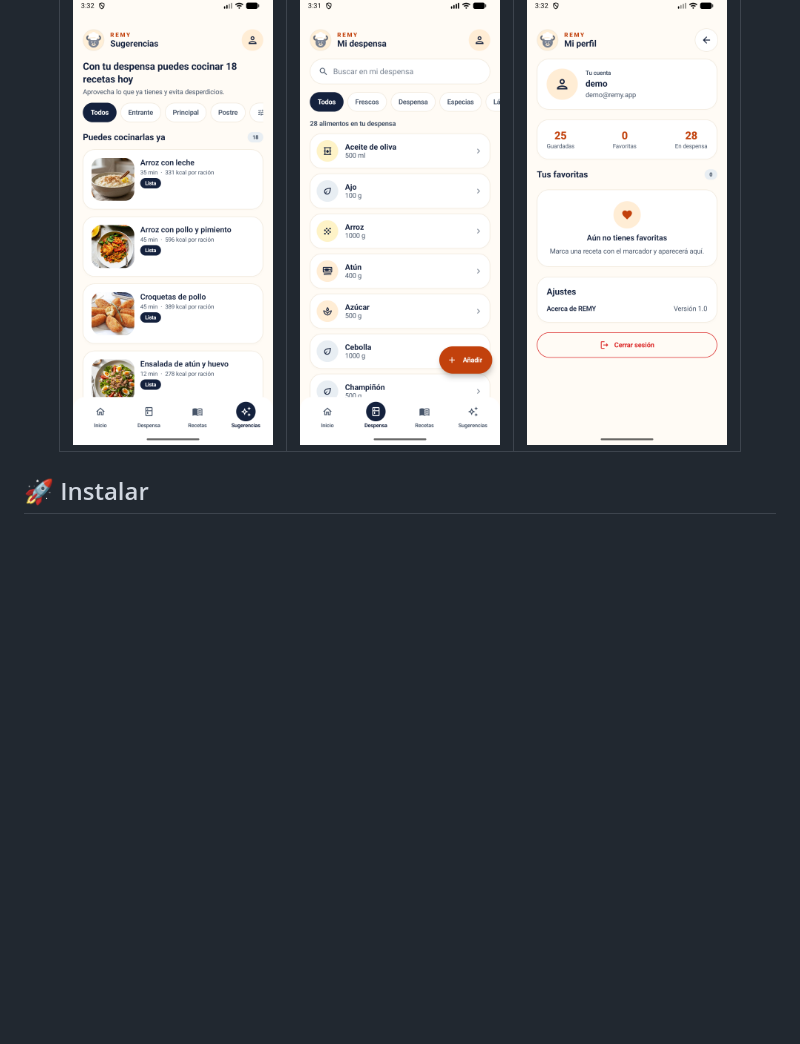
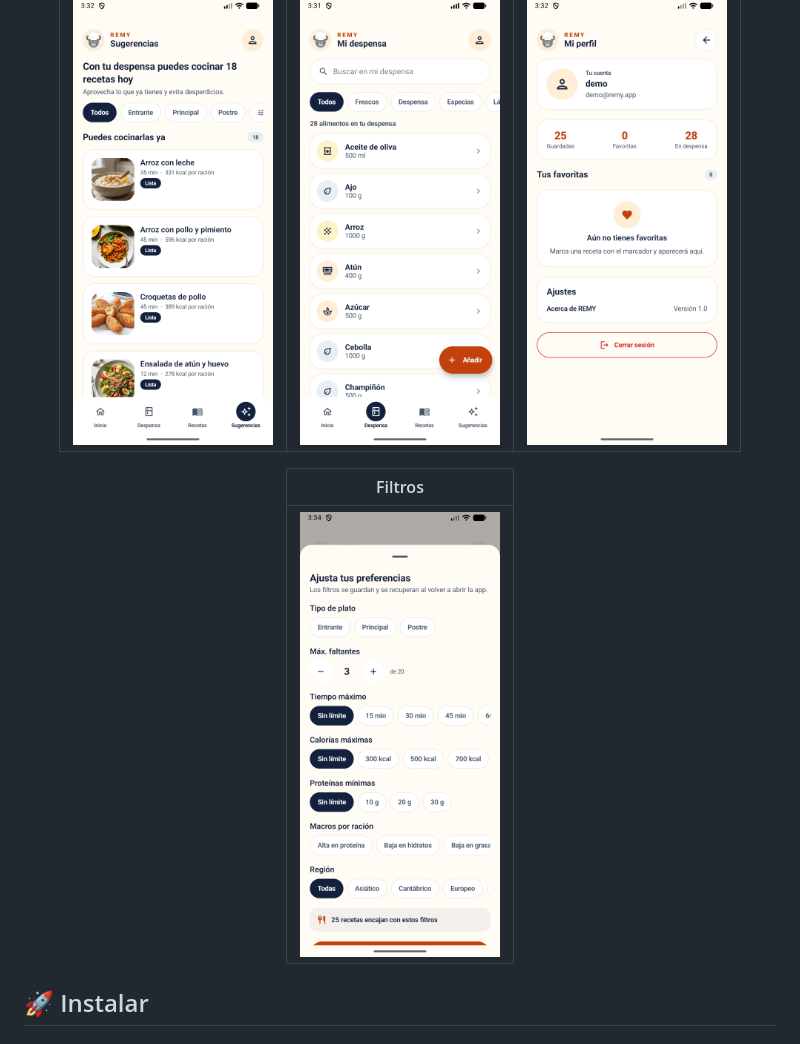
Before and after one commit to mariahts/remy, a Markdown page: README.md, the part around the change. GitHub-like rendering; pictures changed too: docs/imagenes/filtros.png (added); blank space fills up the shorter version.

Commit message:
docs: añade la captura de los filtros al README

```diff
--- a/README.md
+++ b/README.md
@@ -42,6 +42,10 @@ Una app Android que sugiere recetas según los ingredientes de tu despensa, plan
 | Sugerencias | Despensa | Perfil |
 | --- | --- | --- |
 | <img src="docs/imagenes/sugerencias.png" width="200" alt="Sugerencias"> | <img src="docs/imagenes/despensa.png" width="200" alt="Despensa"> | <img src="docs/imagenes/perfil.png" width="200" alt="Perfil"> |
+
+| Filtros |
+| --- |
+| <img src="docs/imagenes/filtros.png" width="200" alt="Filtros de recetas"> |
 
 </div>
 
```
